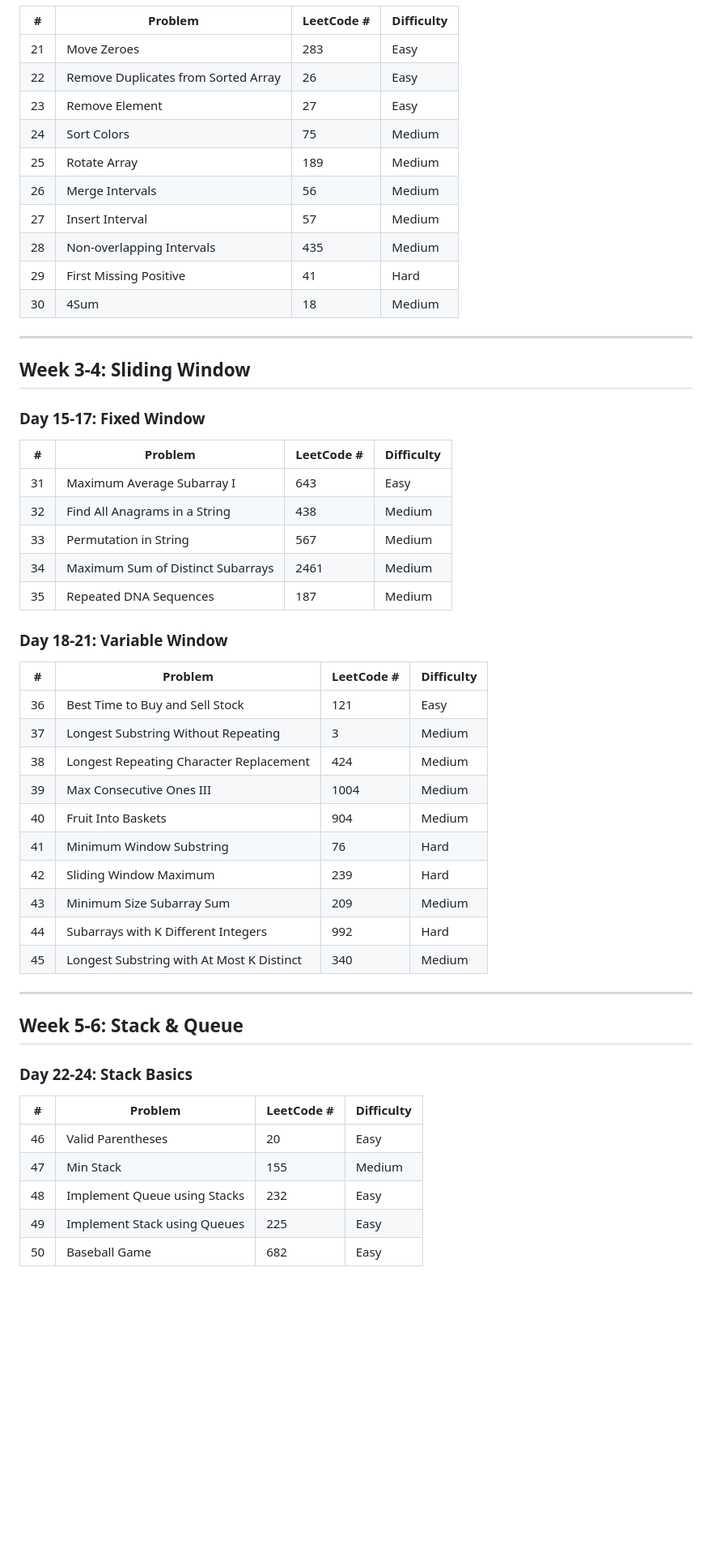
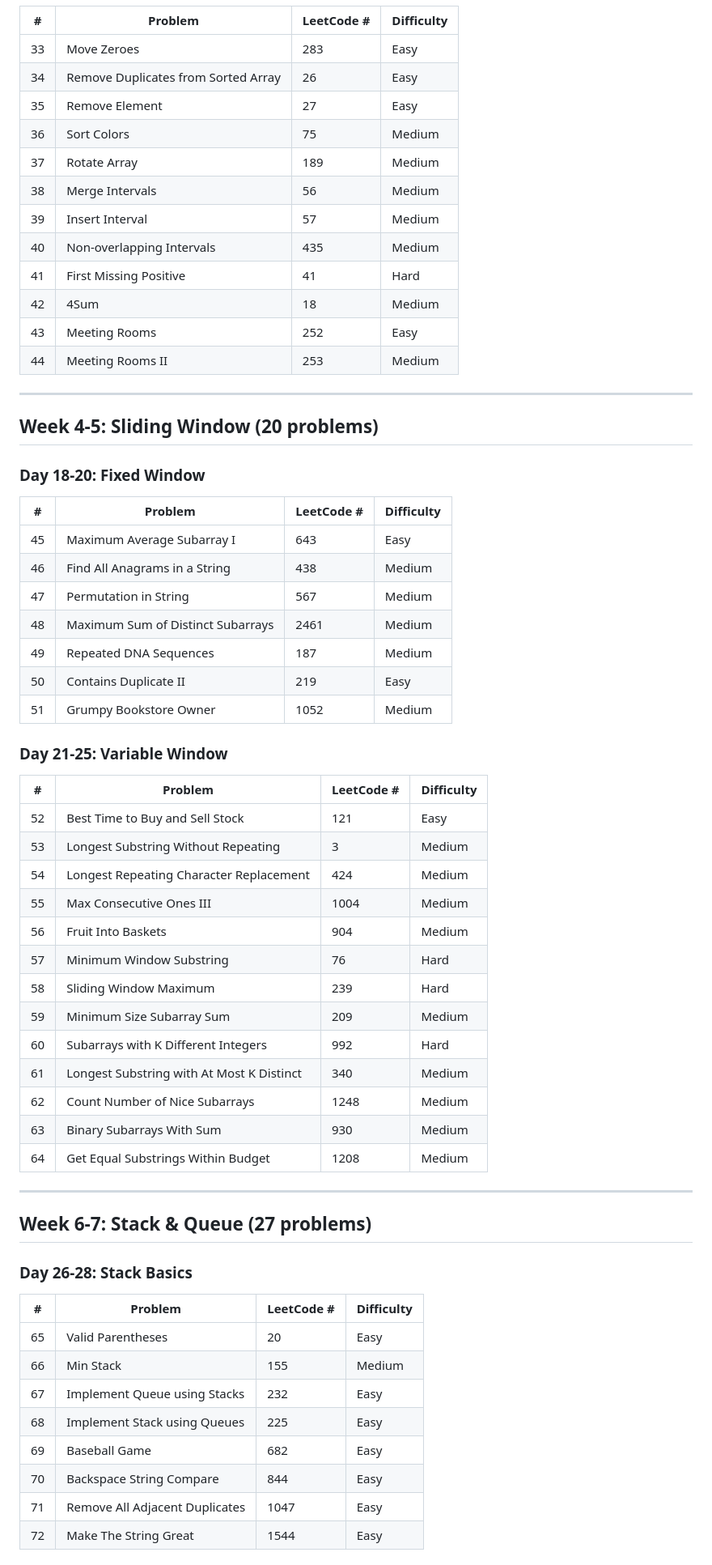
Before and after one commit to colbase/dsa-tracker, a Markdown page: DSA_PROBLEM_LIST.md, the part around one of its changes. Shown at 81% size. GitHub-like rendering; blank space fills up the shorter version.

```diff
--- a/DSA_PROBLEM_LIST.md
+++ b/DSA_PROBLEM_LIST.md
@@ -46,53 +58,63 @@
 | # | Problem | LeetCode # | Difficulty |
 |---|---------|------------|------------|
-| 21 | Move Zeroes | 283 | Easy |
-| 22 | Remove Duplicates from Sorted Array | 26 | Easy |
-| 23 | Remove Element | 27 | Easy |
-| 24 | Sort Colors | 75 | Medium |
-| 25 | Rotate Array | 189 | Medium |
-| 26 | Merge Intervals | 56 | Medium |
-| 27 | Insert Interval | 57 | Medium |
-| 28 | Non-overlapping Intervals | 435 | Medium |
-| 29 | First Missing Positive | 41 | Hard |
-| 30 | 4Sum | 18 | Medium |
+| 33 | Move Zeroes | 283 | Easy |
+| 34 | Remove Duplicates from Sorted Array | 26 | Easy |
+| 35 | Remove Element | 27 | Easy |
+| 36 | Sort Colors | 75 | Medium |
+| 37 | Rotate Array | 189 | Medium |
+| 38 | Merge Intervals | 56 | Medium |
+| 39 | Insert Interval | 57 | Medium |
+| 40 | Non-overlapping Intervals | 435 | Medium |
+| 41 | First Missing Positive | 41 | Hard |
+| 42 | 4Sum | 18 | Medium |
+| 43 | Meeting Rooms | 252 | Easy |
+| 44 | Meeting Rooms II | 253 | Medium |
 
 ---
 
-## Week 3-4: Sliding Window
+## Week 4-5: Sliding Window (20 problems)
 
-### Day 15-17: Fixed Window
+### Day 18-20: Fixed Window
 | # | Problem | LeetCode # | Difficulty |
 |---|---------|------------|------------|
-| 31 | Maximum Average Subarray I | 643 | Easy |
-| 32 | Find All Anagrams in a String | 438 | Medium |
-| 33 | Permutation in String | 567 | Medium |
-| 34 | Maximum Sum of Distinct Subarrays | 2461 | Medium |
-| 35 | Repeated DNA Sequences | 187 | Medium |
+| 45 | Maximum Average Subarray I | 643 | Easy |
+| 46 | Find All Anagrams in a String | 438 | Medium |
+| 47 | Permutation in String | 567 | Medium |
+| 48 | Maximum Sum of Distinct Subarrays | 2461 | Medium |
+| 49 | Repeated DNA Sequences | 187 | Medium |
+| 50 | Contains Duplicate II | 219 | Easy |
+| 51 | Grumpy Bookstore Owner | 1052 | Medium |
 
-### Day 18-21: Variable Window
+### Day 21-25: Variable Window
 | # | Problem | LeetCode # | Difficulty |
 |---|---------|------------|------------|
-| 36 | Best Time to Buy and Sell Stock | 121 | Easy |
-| 37 | Longest Substring Without Repeating | 3 | Medium |
-| 38 | Longest Repeating Character Replacement | 424 | Medium |
-| 39 | Max Consecutive Ones III | 1004 | Medium |
-| 40 | Fruit Into Baskets | 904 | Medium |
-| 41 | Minimum Window Substring | 76 | Hard |
-| 42 | Sliding Window Maximum | 239 | Hard |
-| 43 | Minimum Size Subarray Sum | 209 | Medium |
-| 44 | Subarrays with K Different Integers | 992 | Hard |
-| 45 | Longest Substring with At Most K Distinct | 340 | Medium |
+| 52 | Best Time to Buy and Sell Stock | 121 | Easy |
+| 53 | Longest Substring Without Repeating | 3 | Medium |
+| 54 | Longest Repeating Character Replacement | 424 | Medium |
+| 55 | Max Consecutive Ones III | 1004 | Medium |
+| 56 | Fruit Into Baskets | 904 | Medium |
+| 57 | Minimum Window Substring | 76 | Hard |
+| 58 | Sliding Window Maximum | 239 | Hard |
+| 59 | Minimum Size Subarray Sum | 209 | Medium |
+| 60 | Subarrays with K Different Integers | 992 | Hard |
+| 61 | Longest Substring with At Most K Distinct | 340 | Medium |
+| 62 | Count Number of Nice Subarrays | 1248 | Medium |
+| 63 | Binary Subarrays With Sum | 930 | Medium |
+| 64 | Get Equal Substrings Within Budget | 1208 | Medium |
 
 ---
 
-## Week 5-6: Stack & Queue
+## Week 6-7: Stack & Queue (27 problems)
 
-### Day 22-24: Stack Basics
+### Day 26-28: Stack Basics
 | # | Problem | LeetCode # | Difficulty |
 |---|---------|------------|------------|
-| 46 | Valid Parentheses | 20 | Easy |
-| 47 | Min Stack | 155 | Medium |
-| 48 | Implement Queue using Stacks | 232 | Easy |
-| 49 | Implement Stack using Queues | 225 | Easy |
-| 50 | Baseball Game | 682 | Easy |
+| 65 | Valid Parentheses | 20 | Easy |
+| 66 | Min Stack | 155 | Medium |
+| 67 | Implement Queue using Stacks | 232 | Easy |
+| 68 | Implement Stack using Queues | 225 | Easy |
+| 69 | Baseball Game | 682 | Easy |
+| 70 | Backspace String Compare | 844 | Easy |
+| 71 | Remove All Adjacent Duplicates | 1047 | Easy |
+| 72 | Make The String Great | 1544 | Easy |
 
```
Also changed, not shown: other parts of DSA_PROBLEM_LIST.md (+367 -272 lines).
